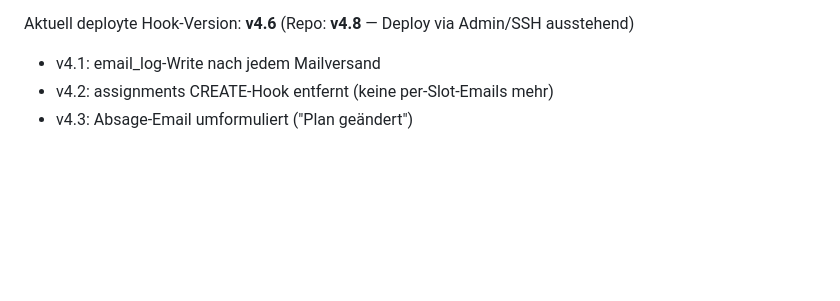
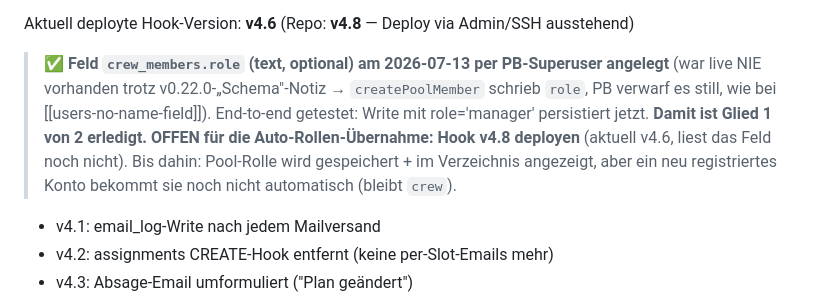
Before and after one commit to Aniflu/Crewplaner, a Markdown page: CLAUDE.md, the part around the change. Drawn GitHub-style; blank space fills up the shorter version.

Commit message:
docs: crew_members.role-Feld angelegt (Pool-Rolle persistiert jetzt)
Feld crew_members.role (text, optional) am 2026-07-13 per PB-Superuser
angelegt — es fehlte live, obwohl v0.22.0 es voraussetzte, wodurch
createPoolMember die gewählte Rolle still verwarf (PB ignoriert unbekannte
Felder). End-to-end getestet: Write mit role='manager' persistiert jetzt.

Offen für die Auto-Rollen-Übernahme beim Erst-Login: Hook v4.8 deployen
(aktuell v4.6) — nur über Admin/SSH möglich.

Co-Authored-By: Claude Opus 4.8 <noreply@anthropic.com>

```diff
--- a/CLAUDE.md
+++ b/CLAUDE.md
@@ -426,6 +426,13 @@ War am 15., 17. und 20. Mai 2026 aufgetreten. Seit 20. Mai permanent gefixt.
 > 0 Verlust). **Merke: `"__pool__"` ⇒ `crew_members.plan_id` MUSS text sein**, sonst geht der globale Pool nicht.
 
 Aktuell deployte Hook-Version: **v4.6** (Repo: **v4.8** — Deploy via Admin/SSH ausstehend)
+
+> ✅ **Feld `crew_members.role` (text, optional) am 2026-07-13 per PB-Superuser angelegt** (war live
+> NIE vorhanden trotz v0.22.0-„Schema"-Notiz → `createPoolMember` schrieb `role`, PB verwarf es still,
+> wie bei [[users-no-name-field]]). End-to-end getestet: Write mit role='manager' persistiert jetzt.
+> **Damit ist Glied 1 von 2 erledigt. OFFEN für die Auto-Rollen-Übernahme: Hook v4.8 deployen**
+> (aktuell v4.6, liest das Feld noch nicht). Bis dahin: Pool-Rolle wird gespeichert + im Verzeichnis
+> angezeigt, aber ein neu registriertes Konto bekommt sie noch nicht automatisch (bleibt `crew`).
 - v4.1: email_log-Write nach jedem Mailversand
 - v4.2: assignments CREATE-Hook entfernt (keine per-Slot-Emails mehr)
 - v4.3: Absage-Email umformuliert ("Plan geändert")
```
